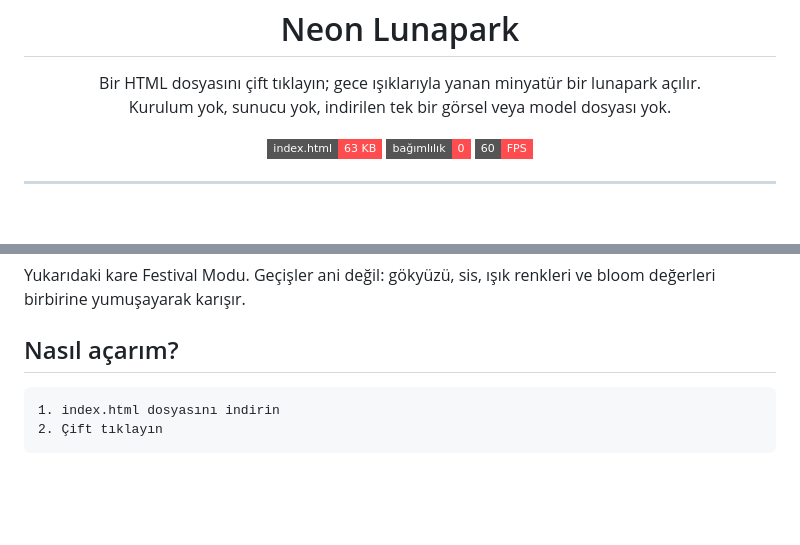
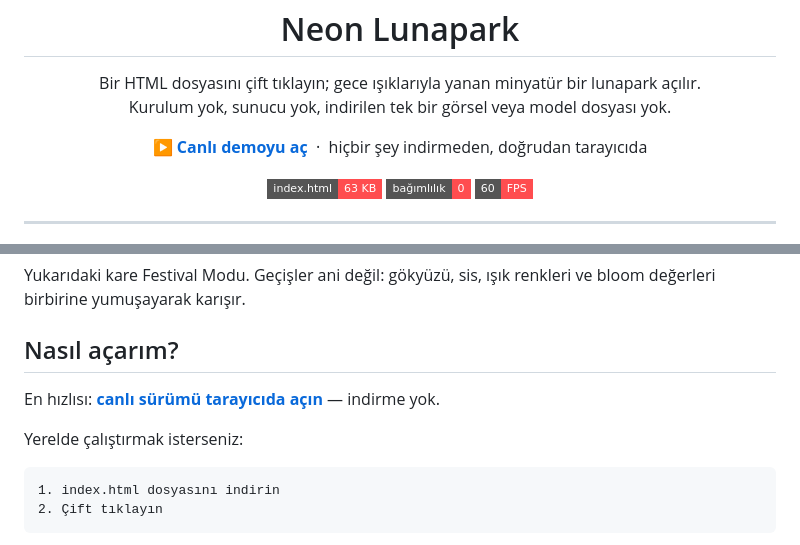
Before and after one commit to umutseve4/neon-lunapark-webgl, a Markdown page: README.md, 2 parts joined by grey strips. Rendered like a GitHub page; badges without logos; blank space fills up the shorter version.

Commit message:
README: canlı demo bağlantısını ekle (GitHub Pages yayında)

````diff
--- a/README.md
+++ b/README.md
@@ -7,6 +7,11 @@
 <p align="center">
   Bir HTML dosyasını çift tıklayın; gece ışıklarıyla yanan minyatür bir lunapark açılır.<br>
   Kurulum yok, sunucu yok, indirilen tek bir görsel veya model dosyası yok.
+</p>
+
+<p align="center">
+  <a href="https://umutseve4.github.io/neon-lunapark-webgl/"><b>▶ Canlı demoyu aç</b></a>
+  &nbsp;·&nbsp; hiçbir şey indirmeden, doğrudan tarayıcıda
 </p>
 
 <p align="center">
@@ -32,6 +37,10 @@ Kapalı bir ray üzerinde dört vagonluk bir tren koşuyor, virajlarda içeri ya
 Yukarıdaki kare Festival Modu. Geçişler ani değil: gökyüzü, sis, ışık renkleri ve bloom değerleri birbirine yumuşayarak karışır.
 
 ## Nasıl açarım?
+
+En hızlısı: [**canlı sürümü tarayıcıda açın**](https://umutseve4.github.io/neon-lunapark-webgl/) — indirme yok.
+
+Yerelde çalıştırmak isterseniz:
 
 ```
 1. index.html dosyasını indirin
````
